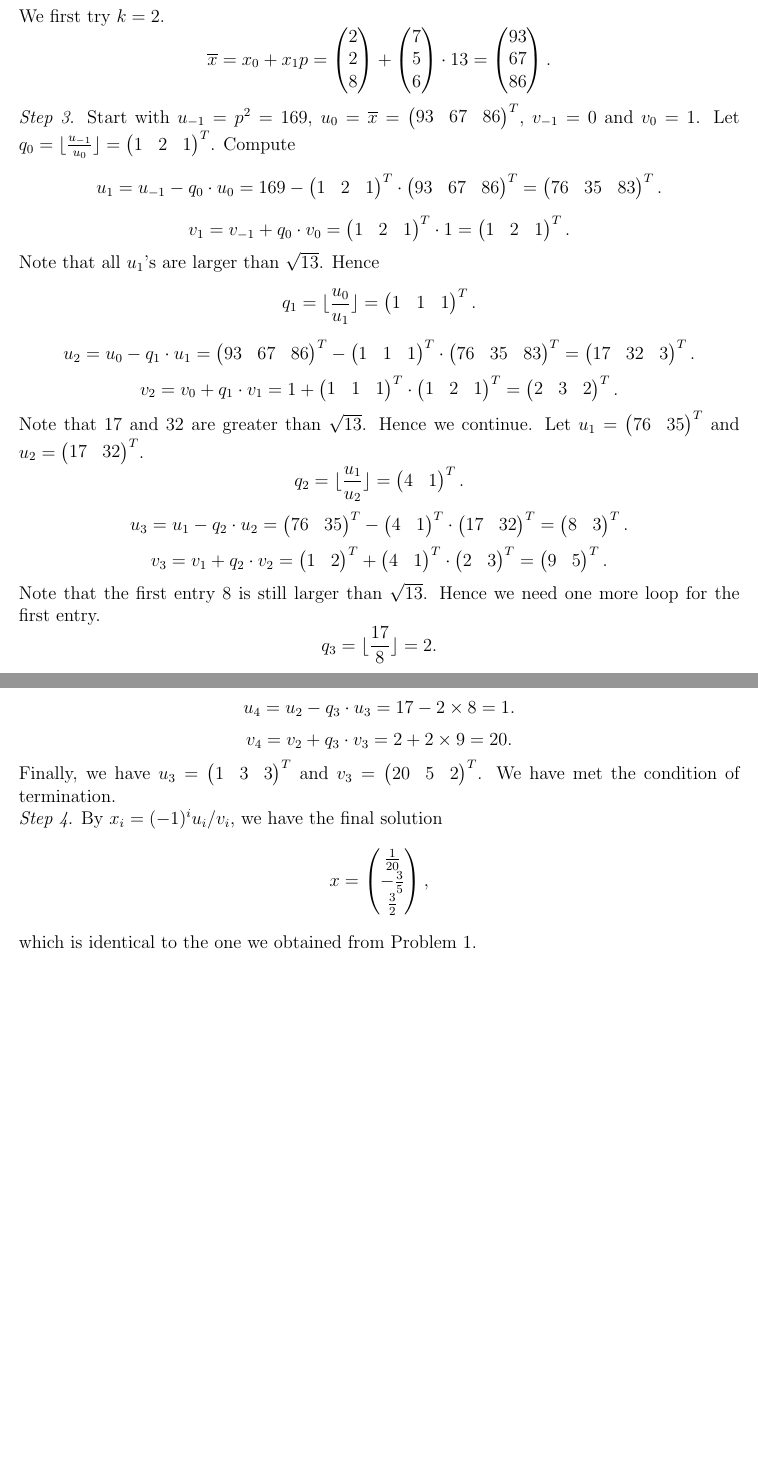
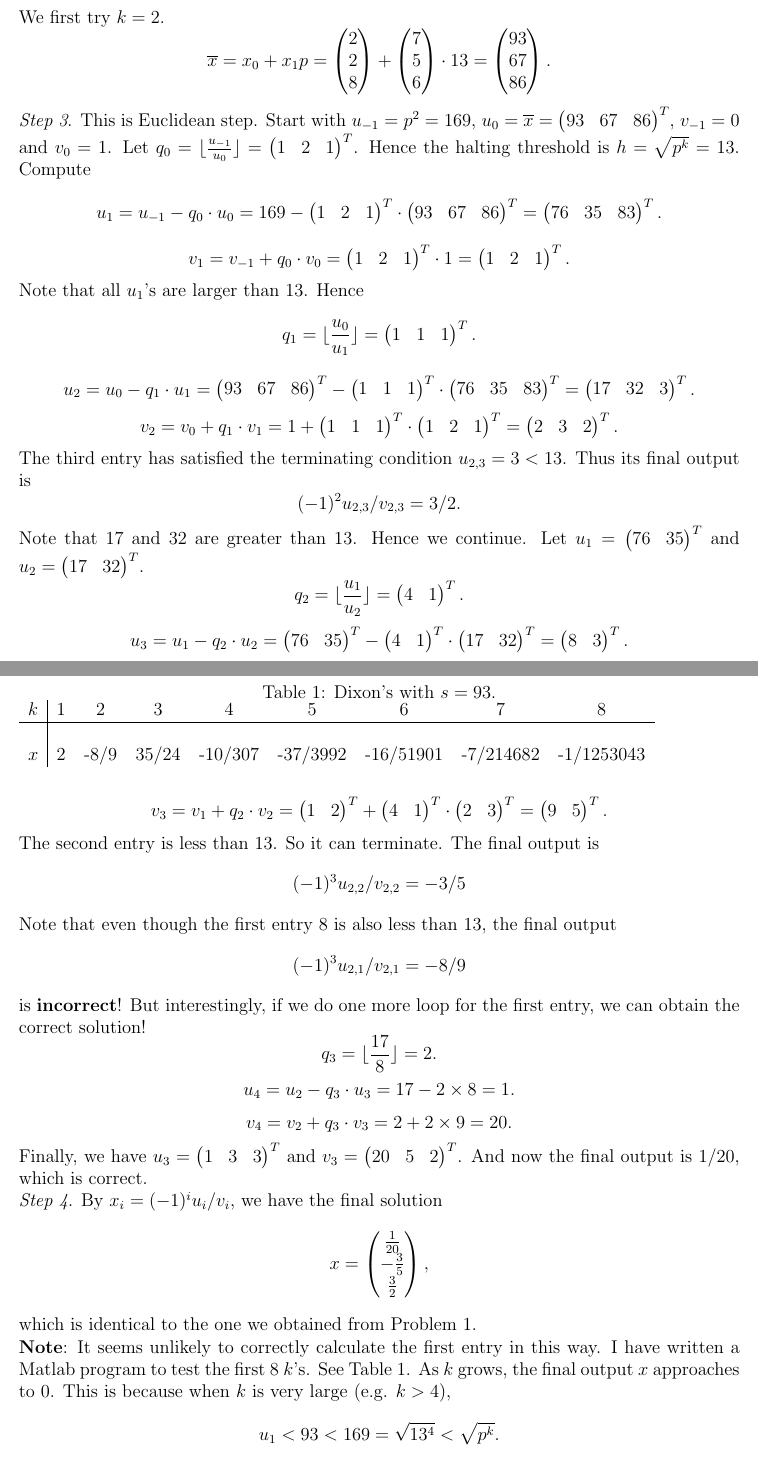
Before and after one commit to shiyujiucsb/cs290t, a LaTeX document (ji_hw01.tex): two parts of pages 5 and 6 of 6 before the commit and two parts of pages 5 and 6 of 7 after it, joined at a grey line, cut so that both start at the same text, the shorter picture padded with empty space. Compiled offline with pdfLaTeX.

Commit message:
revise 2nd part

```diff
--- a/ji_hw01.tex
+++ b/ji_hw01.tex
@@ -153,27 +153,48 @@ $$b_4 = \frac{1}{p}(b_3-Ax_3) = \frac{1}{13}\m{-715\\-442\\325} = \m{-55\\-34\\-
 We first try $k=2$.
 $$\overline{x} = x_0 + x_1 p = \m{2\\2\\8} + \m{7\\5\\6} \cdot 13 = \m{93\\67\\86}.$$
 
-\emph{Step 3}. Start with $u_{-1} = p^2 = 169$, $u_0=\overline{x} = \m{93 & 67 & 86}^T$, $v_{-1} = 0$ and $v_0=1$. Let $q_0 = \lfloor \frac{u_{-1}}{u_0} \rfloor = \m{1 & 2 & 1}^T$. Compute
+\emph{Step 3}. This is Euclidean step. Start with $u_{-1} = p^2 = 169$, $u_0=\overline{x} = \m{93 & 67 & 86}^T$, $v_{-1} = 0$ and $v_0=1$. Let $q_0 = \lfloor \frac{u_{-1}}{u_0} \rfloor = \m{1 & 2 & 1}^T$. Hence the halting threshold is $h = \sqrt{p^k} = 13$. Compute
 $$u_1 = u_{-1} - q_0\cdot u_0 = 169 - \m{1 & 2 & 1}^T \cdot \m{93 & 67 & 86}^T = \m{76 & 35 & 83}^T.$$
 $$v_1 = v_{-1} + q_0\cdot v_0 = \m{1 & 2 & 1}^T \cdot 1 = \m{1 & 2 & 1}^T.$$
-Note that all $u_1$'s are larger than $\sqrt{13}$. Hence
+Note that all $u_1$'s are larger than $13$. Hence
 $$q_1 = \lfloor \frac{u_0}{u_1} \rfloor = \m{1 & 1 & 1}^T.$$
 $$u_2 = u_0 - q_1\cdot u_1 = \m{93 & 67 & 86}^T - \m{1 & 1 & 1}^T \cdot \m{76 & 35 & 83}^T = \m{17 & 32 & 3}^T.$$
 $$v_2 = v_0 + q_1\cdot v_1 = 1 + \m{1 & 1 & 1}^T \cdot \m{1 & 2 & 1}^T = \m{2&3&2}^T.$$
-Note that 17 and 32 are greater than $\sqrt{13}$. Hence we continue. Let $u_1 = \m{76 & 35}^T$ and $u_2 = \m{17 & 32}^T$.
+The third entry has satisfied the terminating condition $u_{2,3} = 3 < 13$. Thus its final output is
+$$(-1)^2u_{2,3}/v_{2,3} = 3/2.$$
+Note that 17 and 32 are greater than $13$. Hence we continue. Let $u_1 = \m{76 & 35}^T$ and $u_2 = \m{17 & 32}^T$.
 $$q_2 = \lfloor \frac{u_1}{u_2} \rfloor = \m{4 & 1}^T.$$
 $$u_3 = u_1 - q_2\cdot u_2 = \m{76 & 35}^T - \m{4 & 1}^T \cdot \m{17 & 32}^T = \m{8 & 3}^T.$$
 $$v_3 = v_1 + q_2\cdot v_2 = \m{1 & 2}^T + \m{4 & 1}^T \cdot \m{2&3}^T = \m{9 & 5}^T.$$
-Note that the first entry 8 is still larger than $\sqrt{13}$. Hence we need one more loop for the first entry.
+The second entry is less than 13. So it can terminate. The final output is
+$$(-1)^3u_{2,2}/v_{2,2} = -3/5$$
+Note that even though the first entry 8 is also less than $13$, the final output
+$$(-1)^3u_{2,1}/v_{2,1} = -8/9$$
+ is {\bf incorrect}!
+But interestingly, if we do one more loop for the first entry, we can obtain the correct solution!
 $$q_3 = \lfloor \frac{17}{8} \rfloor = 2.$$
 $$u_4 = u_2 - q_3\cdot u_3 = 17 - 2\times 8 = 1.$$
 $$v_4 = v_2 + q_3\cdot v_3 = 2 + 2\times 9 = 20.$$
 Finally, we have $u_3=\m{1 & 3 & 3}^T$ and $v_3 = \m{20 & 5 & 2}^T$.
-We have met the condition of termination.
+And now the final output is $1/20$, which is correct.
 
 \emph{Step 4}. By $x_i = (-1)^i u_i/v_i$, we have the final solution
 $$x = \m{\frac{1}{20} \\ -\frac{3}{5} \\ \frac{3}{2}},$$
 which is identical to the one we obtained from Problem 1.
+
+{\bf Note}: It seems unlikely to correctly calculate the first entry in this way. I have written a Matlab program to test the first 8 $k$'s. See Table \ref{tab:1}.
+\begin{table}
+\caption{Dixon's with $s=93$.}
+\begin{tabular}{c | c c c c c c c c}
+$k$ & 1 & 2 & 3 & 4 & 5 & 6 & 7 & 8\\
+\hline\\
+$x$ & 2 & -8/9 & 35/24 & -10/307 & -37/3992 & -16/51901 & -7/214682 & -1/1253043 \\
+\end{tabular}
+\label{tab:1}
+\end{table}
+As $k$ grows, the final output $x$ approaches to 0. This is because when $k$ is very large (e.g. $k>4$),
+$$u_1 < 93 < 169 = \sqrt{13^4} < \sqrt{p^k}.$$
+Hence the algorithm always terminates at the first round: $i=1$. As a result the final output should be negative. However the correct answer $1/20$ is positive. Thus it is unlikely to correctly solve the problem by using Dixon's method \emph{exactly}.
 
 \section{Appendix}
 We can solve $d$ using traditional CRT as well.
```
Also changed, not shown: 1 other file.
